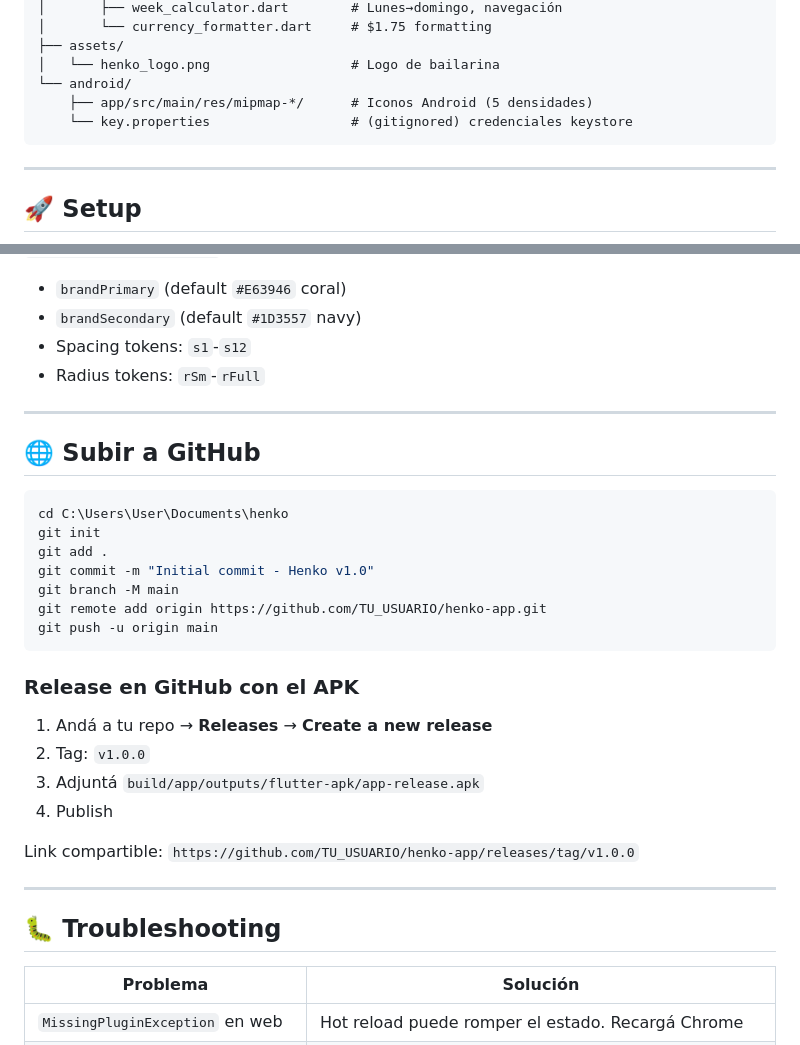
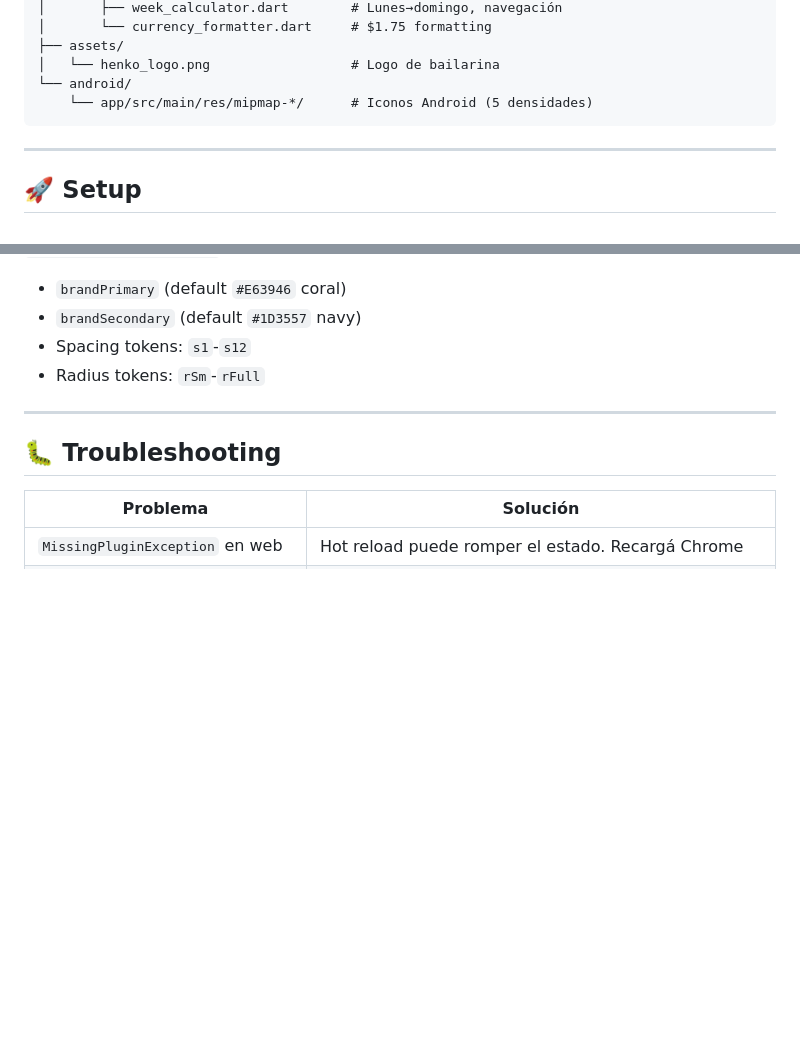
Before and after one commit to Jhondev-30/Henko-app, a Markdown page: README.md, 2 parts joined by grey strips. Drawn GitHub-style; blank space fills up the shorter version.

Commit message:
Docs: actualizacion de readme.md

````diff
--- a/README.md
+++ b/README.md
@@ -78,8 +78,7 @@ henko_app/
 ├── assets/
 │   └── henko_logo.png                  # Logo de bailarina
 └── android/
-    ├── app/src/main/res/mipmap-*/      # Iconos Android (5 densidades)
-    └── key.properties                  # (gitignored) credenciales keystore
+    └── app/src/main/res/mipmap-*/      # Iconos Android (5 densidades)
 ```
 
 ---
@@ -192,29 +191,6 @@ static const int historyWeeksBack = 8;   # Semanas en el selector
 
 ---
 
-## 🌐 Subir a GitHub
-
-```powershell
-cd C:\Users\User\Documents\henko
-git init
-git add .
-git commit -m "Initial commit - Henko v1.0"
-git branch -M main
-git remote add origin https://github.com/TU_USUARIO/henko-app.git
-git push -u origin main
-```
-
-### Release en GitHub con el APK
-
-1. Andá a tu repo → **Releases** → **Create a new release**
-2. Tag: `v1.0.0`
-3. Adjuntá `build/app/outputs/flutter-apk/app-release.apk`
-4. Publish
-
-Link compartible: `https://github.com/TU_USUARIO/henko-app/releases/tag/v1.0.0`
-
----
-
 ## 🐛 Troubleshooting
 
 | Problema | Solución |
````
